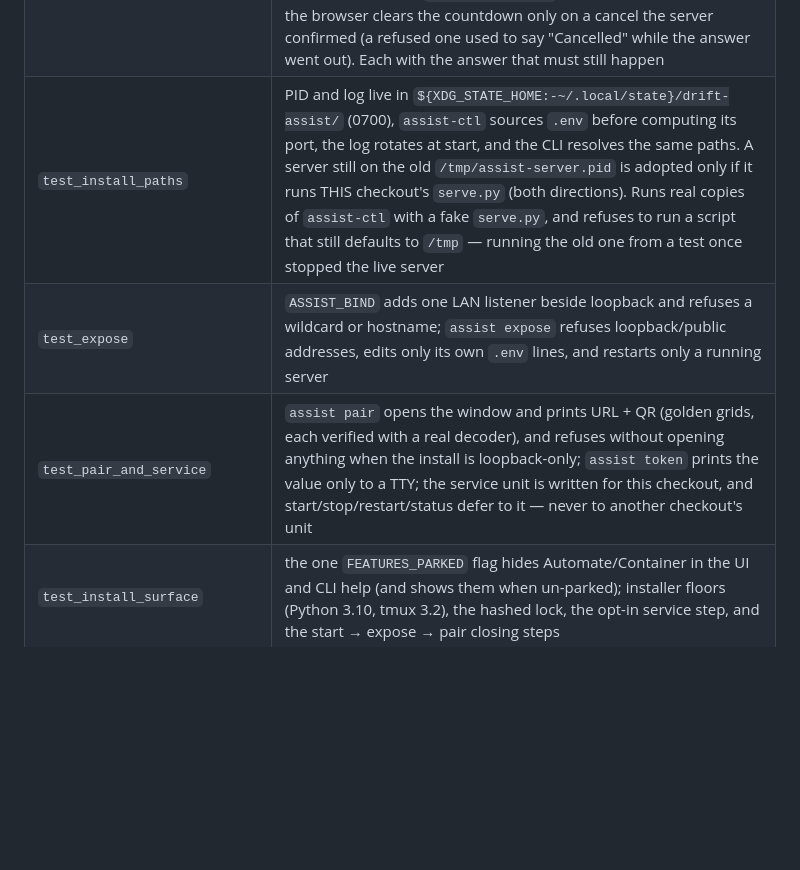
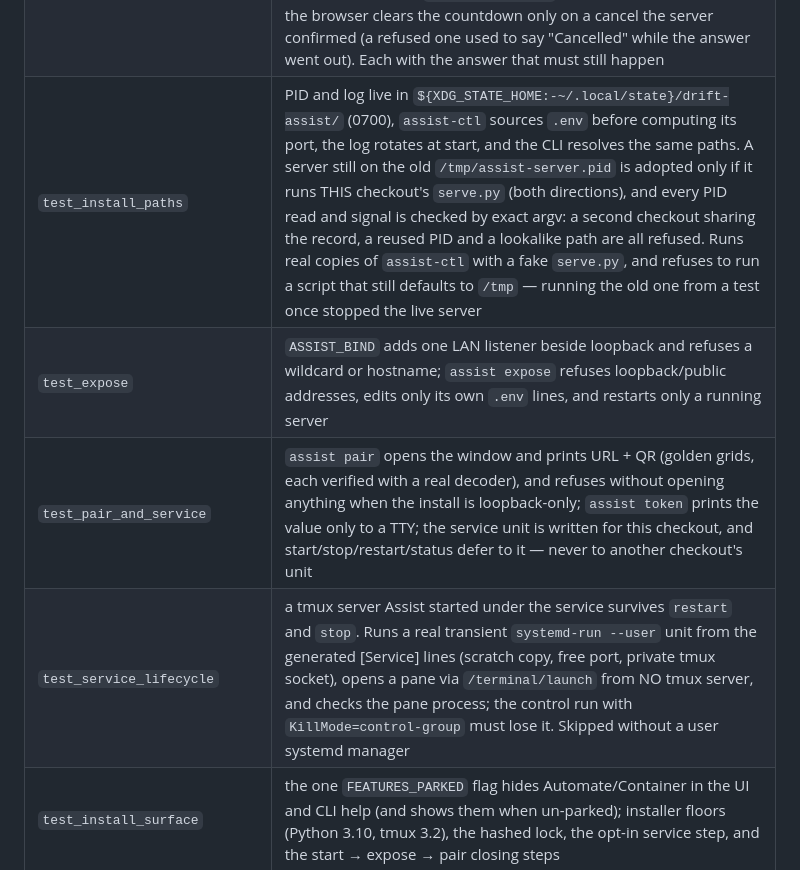
Before and after one commit to drift-further/assist-dev, a Markdown page: CLAUDE.md, the part around the change. GitHub-like rendering; blank space fills up the shorter version.

```diff
--- a/CLAUDE.md
+++ b/CLAUDE.md
@@ -81,9 +81,10 @@ Run the full unittest regression suite from the repo root:
 | `test_client_safety` | the git commit box never submits on Enter, and Commit & push confirms with branch, upstream and changed-file count from `/api/git/preview` (run against a real repository; remote credentials stripped). A 401 from `/poll`, or a WebSocket whose handshake never opened, sends the browser to `/login`. `_projStepper` escapes its value |
 | `test_autoyes_parity` | one prompt corpus run through BOTH detectors — the server's in Python and `js/actions.js` under Node — at two detection depths, in both directions. They drifted: the server answered "1. Yes" on a question whose top rule had scrolled away while the browser showed a question, and the browser hard-coded the depth the server reads from Settings (now shipped in `/poll`) |
 | `test_autoyes_failsafe` | Auto-Yes leaves the prompt to the human whenever it cannot be sure, with real scanner ticks: a cancel survives a failed identity probe and ends only when the prompt does; the pane is re-captured as the answer goes and must show the same prompt, codex vetoes included; arming is an absolute `/autoyes/set` so a stale browser cannot toggle it the wrong way; a hand-armed session leaves shell panes alone unless `autoyes.shell_ok`; STOP is a 44px target and the browser clears the countdown only on a cancel the server confirmed (a refused one used to say "Cancelled" while the answer went out). Each with the answer that must still happen |
-| `test_install_paths` | PID and log live in `${XDG_STATE_HOME:-~/.local/state}/drift-assist/` (0700), `assist-ctl` sources `.env` before computing its port, the log rotates at start, and the CLI resolves the same paths. A server still on the old `/tmp/assist-server.pid` is adopted only if it runs THIS checkout's `serve.py` (both directions). Runs real copies of `assist-ctl` with a fake `serve.py`, and refuses to run a script that still defaults to `/tmp` — running the old one from a test once stopped the live server |
+| `test_install_paths` | PID and log live in `${XDG_STATE_HOME:-~/.local/state}/drift-assist/` (0700), `assist-ctl` sources `.env` before computing its port, the log rotates at start, and the CLI resolves the same paths. A server still on the old `/tmp/assist-server.pid` is adopted only if it runs THIS checkout's `serve.py` (both directions), and every PID read and signal is checked by exact argv: a second checkout sharing the record, a reused PID and a lookalike path are all refused. Runs real copies of `assist-ctl` with a fake `serve.py`, and refuses to run a script that still defaults to `/tmp` — running the old one from a test once stopped the live server |
 | `test_expose` | `ASSIST_BIND` adds one LAN listener beside loopback and refuses a wildcard or hostname; `assist expose` refuses loopback/public addresses, edits only its own `.env` lines, and restarts only a running server |
 | `test_pair_and_service` | `assist pair` opens the window and prints URL + QR (golden grids, each verified with a real decoder), and refuses without opening anything when the install is loopback-only; `assist token` prints the value only to a TTY; the service unit is written for this checkout, and start/stop/restart/status defer to it — never to another checkout's unit |
+| `test_service_lifecycle` | a tmux server Assist started under the service survives `restart` and `stop`. Runs a real transient `systemd-run --user` unit from the generated [Service] lines (scratch copy, free port, private tmux socket), opens a pane via `/terminal/launch` from NO tmux server, and checks the pane process; the control run with `KillMode=control-group` must lose it. Skipped without a user systemd manager |
 | `test_install_surface` | the one `FEATURES_PARKED` flag hides Automate/Container in the UI and CLI help (and shows them when un-parked); installer floors (Python 3.10, tmux 3.2), the hashed lock, the opt-in service step, and the start → expose → pair closing steps |
 
 One test is **not** in that command, because it needs a browser and a running server:
```
Also changed, not shown: README.md (+2 -1 lines).
